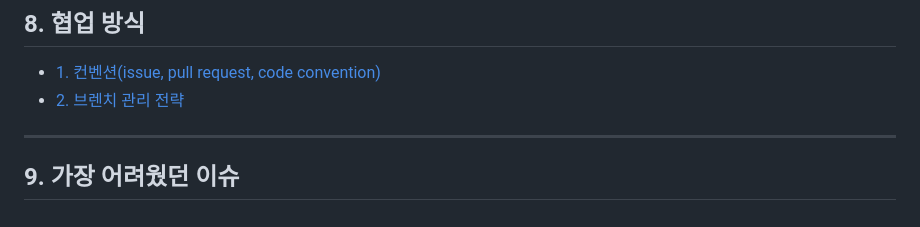
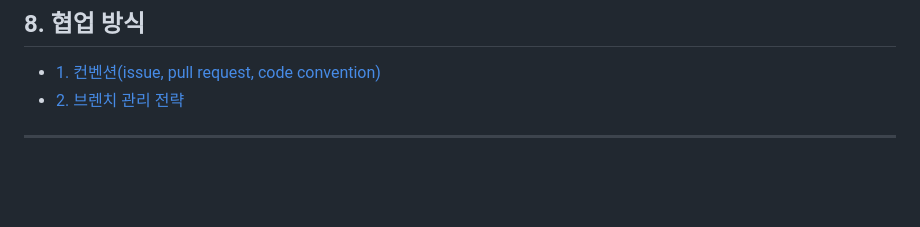
Before and after one commit to ccommit/stylehub, a Markdown page: README.md, the part around one of its changes. Drawn GitHub-style; blank space fills up the shorter version.

```diff
--- a/README.md
+++ b/README.md
@@ -93,5 +93,3 @@
 - [2. 브렌치 관리 전략](https://github.com/ccommit/stylehub/wiki/%EB%B8%8C%EB%A0%8C%EC%B9%98-%EA%B4%80%EB%A6%AC-%EC%A0%84%EB%9E%B5)
 
 ---
-
-## 9. 가장 어려웠던 이슈
```
Also changed, not shown: other parts of README.md (+2 -2 lines).
